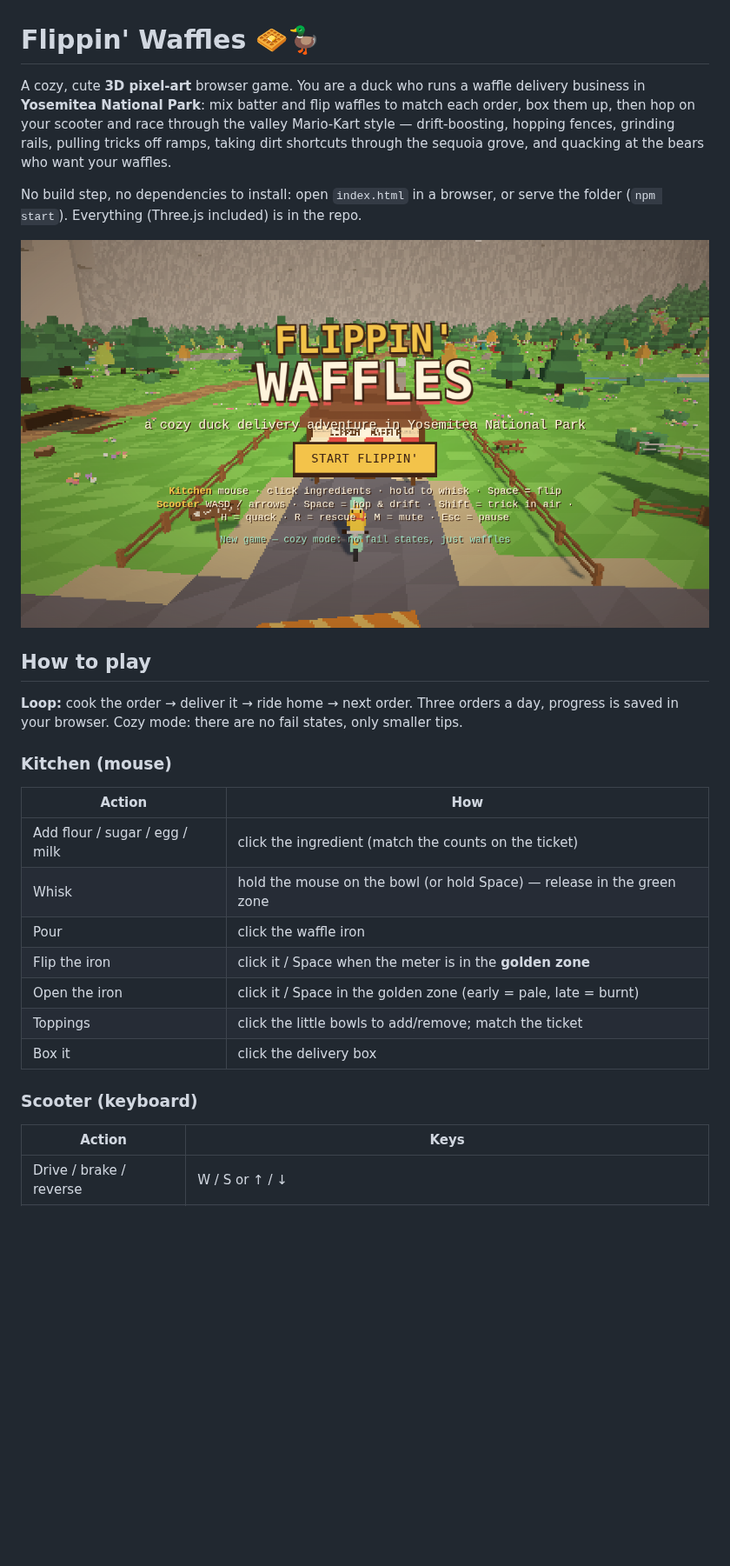
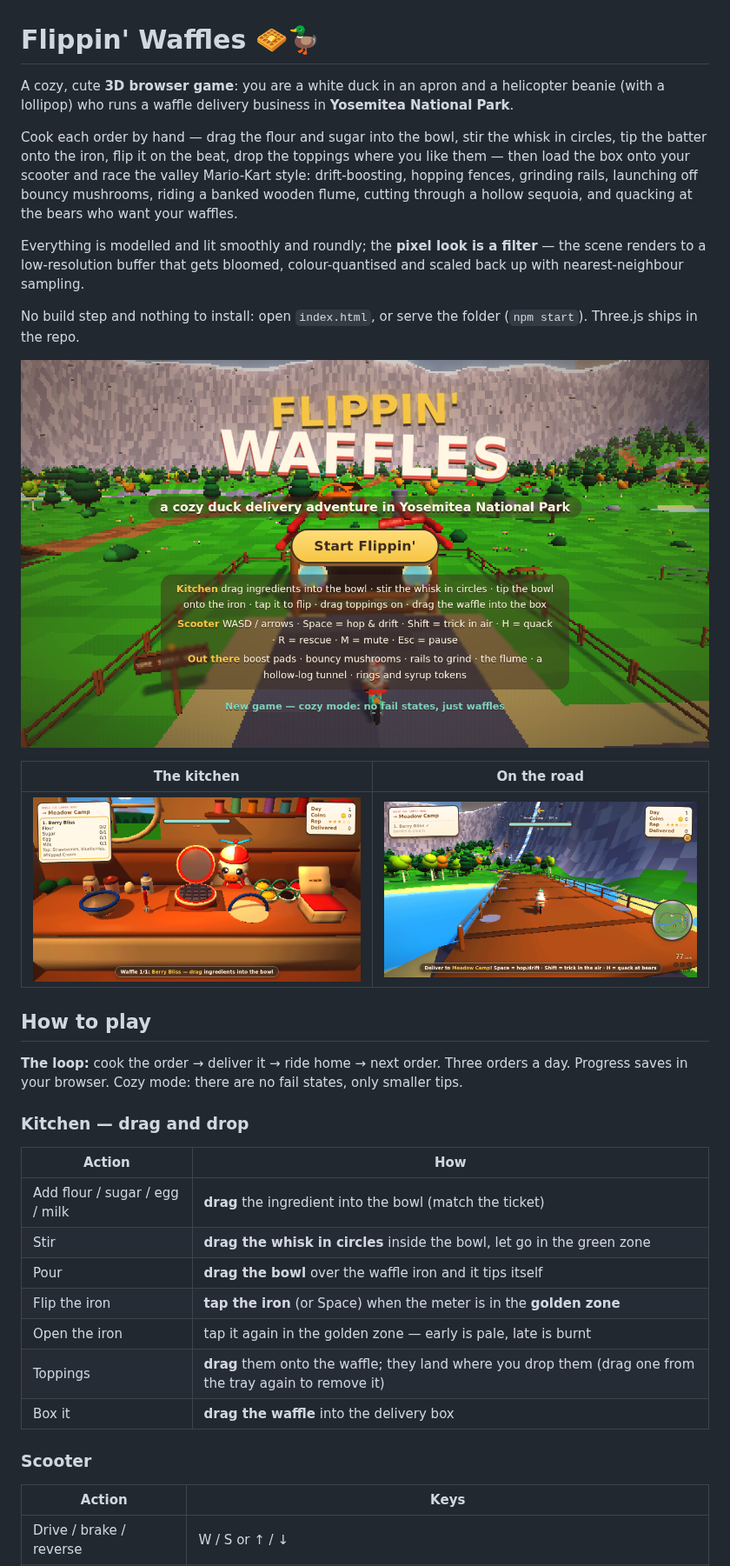
Before and after one commit to PukkingDragon123/fuzzy-waffle, a Markdown page: README.md, the part around one of its changes. Shown at 87% size. Drawn GitHub-style; pictures changed too: docs/kitchen.png (added), docs/ride.png (added), docs/title.png; blank space fills up the shorter version.

```diff
--- a/README.md
+++ b/README.md
@@ -1,33 +1,45 @@
 # Flippin' Waffles 🧇🦆
 
-A cozy, cute **3D pixel-art** browser game. You are a duck who runs a waffle delivery
-business in **Yosemitea National Park**: mix batter and flip waffles to match each order,
-box them up, then hop on your scooter and race through the valley Mario-Kart style —
-drift-boosting, hopping fences, grinding rails, pulling tricks off ramps, taking dirt
-shortcuts through the sequoia grove, and quacking at the bears who want your waffles.
+A cozy, cute **3D browser game**: you are a white duck in an apron and a helicopter
+beanie (with a lollipop) who runs a waffle delivery business in **Yosemitea National Park**.
 
-No build step, no dependencies to install: open `index.html` in a browser, or serve
-the folder (`npm start`). Everything (Three.js included) is in the repo.
+Cook each order by hand — drag the flour and sugar into the bowl, stir the whisk in
+circles, tip the batter onto the iron, flip it on the beat, drop the toppings where you
+like them — then load the box onto your scooter and race the valley Mario-Kart style:
+drift-boosting, hopping fences, grinding rails, launching off bouncy mushrooms, riding a
+banked wooden flume, cutting through a hollow sequoia, and quacking at the bears who
+want your waffles.
+
+Everything is modelled and lit smoothly and roundly; the **pixel look is a filter** —
+the scene renders to a low-resolution buffer that gets bloomed, colour-quantised and
+scaled back up with nearest-neighbour sampling.
+
+No build step and nothing to install: open `index.html`, or serve the folder
+(`npm start`). Three.js ships in the repo.
 
 ![title](docs/title.png)
 
+| The kitchen | On the road |
+|---|---|
+| ![kitchen](docs/kitchen.png) | ![ride](docs/ride.png) |
+
 ## How to play
 
-**Loop:** cook the order → deliver it → ride home → next order. Three orders a day,
-progress is saved in your browser. Cozy mode: there are no fail states, only smaller tips.
+**The loop:** cook the order → deliver it → ride home → next order. Three orders a day.
+Progress saves in your browser. Cozy mode: there are no fail states, only smaller tips.
 
-### Kitchen (mouse)
+### Kitchen — drag and drop
 | Action | How |
 |---|---|
-| Add flour / sugar / egg / milk | click the ingredient (match the counts on the ticket) |
-| Whisk | hold the mouse on the bowl (or hold Space) — release in the green zone |
-| Pour | click the waffle iron |
-| Flip the iron | click it / Space when the meter is in the **golden zone** |
-| Open the iron | click it / Space in the golden zone (early = pale, late = burnt) |
-| Toppings | click the little bowls to add/remove; match the ticket |
-| Box it | click the delivery box |
+| Add flour / sugar / egg / milk | **drag** the ingredient into the bowl (match the ticket) |
+| Stir | **drag the whisk in circles** inside the bowl, let go in the green zone |
+| Pour | **drag the bowl** over the waffle iron and it tips itself |
+| Flip the iron | **tap the iron** (or Space) when the meter is in the **golden zone** |
+| Open the iron | tap it again in the golden zone — early is pale, late is burnt |
+| Toppings | **drag** them onto the waffle; they land where you drop them (drag one from the tray again to remove it) |
+| Box it | **drag the waffle** into the delivery box |
 
-### Scooter (keyboard)
+### Scooter
 | Action | Keys |
 |---|---|
 | Drive / brake / reverse | W / S or ↑ / ↓ |
```
Also changed, not shown: other parts of README.md (+33 -21 lines), docs/duck.png (added), 12 other files.
